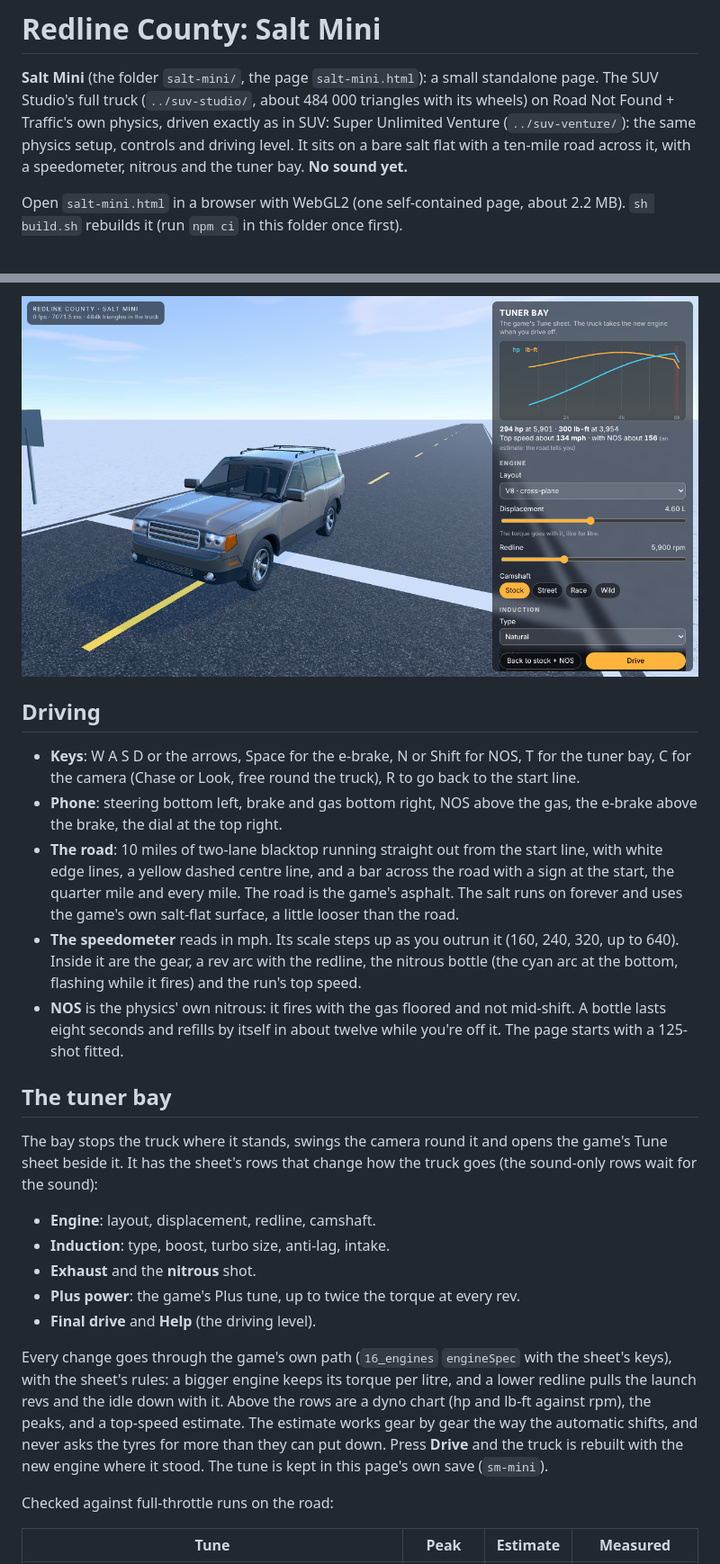
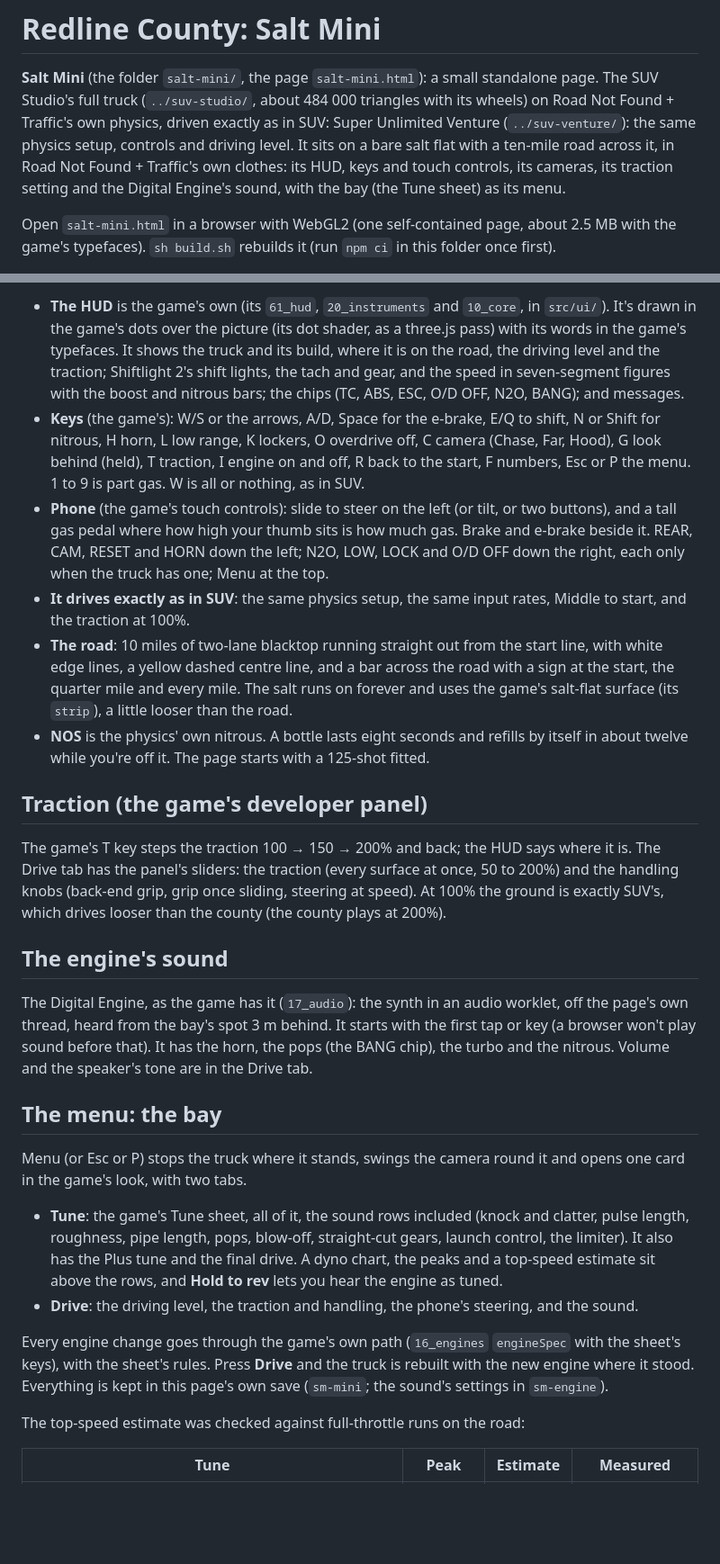
Before and after one commit to chriskizer91-ops/cargames, a Markdown page: salt-mini/README.md, 2 parts joined by grey strips. Shown at 90% size. Drawn GitHub-style; pictures changed too: salt-mini/docs/tuner_bay.png; blank space fills up the shorter version.

```diff
--- a/salt-mini/README.md
+++ b/salt-mini/README.md
@@ -3,9 +3,10 @@
 **Salt Mini** (the folder `salt-mini/`, the page `salt-mini.html`): a small standalone page. The SUV Studio's full
 truck (`../suv-studio/`, about 484 000 triangles with its wheels) on Road Not Found + Traffic's own physics, driven
 exactly as in SUV: Super Unlimited Venture (`../suv-venture/`): the same physics setup, controls and driving level.
-It sits on a bare salt flat with a ten-mile road across it, with a speedometer, nitrous and the tuner bay.
-**No sound yet.**
+It sits on a bare salt flat with a ten-mile road across it, in Road Not Found + Traffic's own clothes:
+its HUD, keys and touch controls, its cameras, its traction setting and the Digital Engine's sound, with the bay
+(the Tune sheet) as its menu.
 
-Open `salt-mini.html` in a browser with WebGL2 (one self-contained page, about 2.2 MB). `sh build.sh` rebuilds it
+Open `salt-mini.html` in a browser with WebGL2 (one self-contained page, about 2.5 MB with the game's typefaces). `sh build.sh` rebuilds it
 (run `npm ci` in this folder once first).
 
@@ -13,41 +14,54 @@ Open `salt-mini.html` in a browser with WebGL2 (one self-contained page, about 2
 
-![The tuner bay](docs/tuner_bay.png)
-
-## Driving
-
-- **Keys**: W A S D or the arrows, Space for the e-brake, N or Shift for NOS, T for the tuner bay, C for the camera
-  (Chase or Look, free round the truck), R to go back to the start line.
-- **Phone**: steering bottom left, brake and gas bottom right, NOS above the gas, the e-brake above the brake, the
-  dial at the top right.
+- **The HUD** is the game's own (its `61_hud`, `20_instruments` and `10_core`, in `src/ui/`). It's drawn in the
+  game's dots over the picture (its dot shader, as a three.js pass) with its words in the game's typefaces. It
+  shows the truck and its build, where it is on the road, the driving level and the traction; Shiftlight 2's shift
+  lights, the tach and gear, and the speed in seven-segment figures with the boost and nitrous bars; the chips (TC,
+  ABS, ESC, O/D OFF, N2O, BANG); and messages.
+- **Keys** (the game's): W/S or the arrows, A/D, Space for the e-brake, E/Q to shift, N or Shift for nitrous,
+  H horn, L low range, K lockers, O overdrive off, C camera (Chase, Far, Hood), G look behind (held), T traction,
+  I engine on and off, R back to the start, F numbers, Esc or P the menu. 1 to 9 is part gas. W is all or nothing,
+  as in SUV.
+- **Phone** (the game's touch controls): slide to steer on the left (or tilt, or two buttons), and a tall gas pedal
+  where how high your thumb sits is how much gas. Brake and e-brake beside it. REAR, CAM, RESET and HORN down the
+  left; N2O, LOW, LOCK and O/D OFF down the right, each only when the truck has one; Menu at the top.
+- **It drives exactly as in SUV**: the same physics setup, the same input rates, Middle to start, and the traction
+  at 100%.
 - **The road**: 10 miles of two-lane blacktop running straight out from the start line, with white edge lines, a
   yellow dashed centre line, and a bar across the road with a sign at the start, the quarter mile and every mile.
-  The road is the game's asphalt. The salt runs on forever and uses the game's own salt-flat surface, a little
-  looser than the road.
-- **The speedometer** reads in mph. Its scale steps up as you outrun it (160, 240, 320, up to 640). Inside it are
-  the gear, a rev arc with the redline, the nitrous bottle (the cyan arc at the bottom, flashing while it fires) and
-  the run's top speed.
-- **NOS** is the physics' own nitrous: it fires with the gas floored and not mid-shift. A bottle lasts eight
-  seconds and refills by itself in about twelve while you're off it. The page starts with a 125-shot fitted.
+  The salt runs on forever and uses the game's salt-flat surface (its `strip`), a little looser than the road.
+- **NOS** is the physics' own nitrous. A bottle lasts eight seconds and refills by itself in about twelve while
+  you're off it. The page starts with a 125-shot fitted.
 
-## The tuner bay
+## Traction (the game's developer panel)
 
-The bay stops the truck where it stands, swings the camera round it and opens the game's Tune sheet beside it. It
-has the sheet's rows that change how the truck goes (the sound-only rows wait for the sound):
+The game's T key steps the traction 100 → 150 → 200% and back; the HUD says where it is. The Drive tab has the
+panel's sliders: the traction (every surface at once, 50 to 200%) and the handling knobs (back-end grip, grip once
+sliding, steering at speed). At 100% the ground is exactly SUV's, which drives looser than the county (the county
+plays at 200%).
 
-- **Engine**: layout, displacement, redline, camshaft.
-- **Induction**: type, boost, turbo size, anti-lag, intake.
-- **Exhaust** and the **nitrous** shot.
-- **Plus power**: the game's Plus tune, up to twice the torque at every rev.
-- **Final drive** and **Help** (the driving level).
+## The engine's sound
 
-Every change goes through the game's own path (`16_engines` `engineSpec` with the sheet's keys), with the sheet's
-rules: a bigger engine keeps its torque per litre, and a lower redline pulls the launch revs and the idle down with
-it. Above the rows are a dyno chart (hp and lb-ft against rpm), the peaks, and a top-speed estimate. The estimate
-works gear by gear the way the automatic shifts, and never asks the tyres for more than they can put down. Press
-**Drive** and the truck is rebuilt with the new engine where it stood. The tune is kept in this page's own save
-(`sm-mini`).
+The Digital Engine, as the game has it (`17_audio`): the synth in an audio worklet, off the page's own thread,
+heard from the bay's spot 3 m behind. It starts with the first tap or key (a browser won't play sound before
+that). It has the horn, the pops (the BANG chip), the turbo and the nitrous. Volume and the speaker's tone are in
+the Drive tab.
 
-Checked against full-throttle runs on the road:
+## The menu: the bay
+
+Menu (or Esc or P) stops the truck where it stands, swings the camera round it and opens one card in the game's
+look, with two tabs.
+
+- **Tune**: the game's Tune sheet, all of it, the sound rows included (knock and clatter, pulse length, roughness,
+  pipe length, pops, blow-off, straight-cut gears, launch control, the limiter). It also has the Plus tune and the
+  final drive. A dyno chart, the peaks and a top-speed estimate sit above the rows, and **Hold to rev** lets you
+  hear the engine as tuned.
+- **Drive**: the driving level, the traction and handling, the phone's steering, and the sound.
+
+Every engine change goes through the game's own path (`16_engines` `engineSpec` with the sheet's keys), with the
+sheet's rules. Press **Drive** and the truck is rebuilt with the new engine where it stood. Everything is kept in
+this page's own save (`sm-mini`; the sound's settings in `sm-engine`).
+
+The top-speed estimate was checked against full-throttle runs on the road:
 
 | Tune | Peak | Estimate | Measured |
 |---|---|---|---|
```
Also changed, not shown: other parts of salt-mini/README.md (+12 -4 lines), README.md (+1 -1 lines), salt-mini/docs/phone.png, 13 other files.
